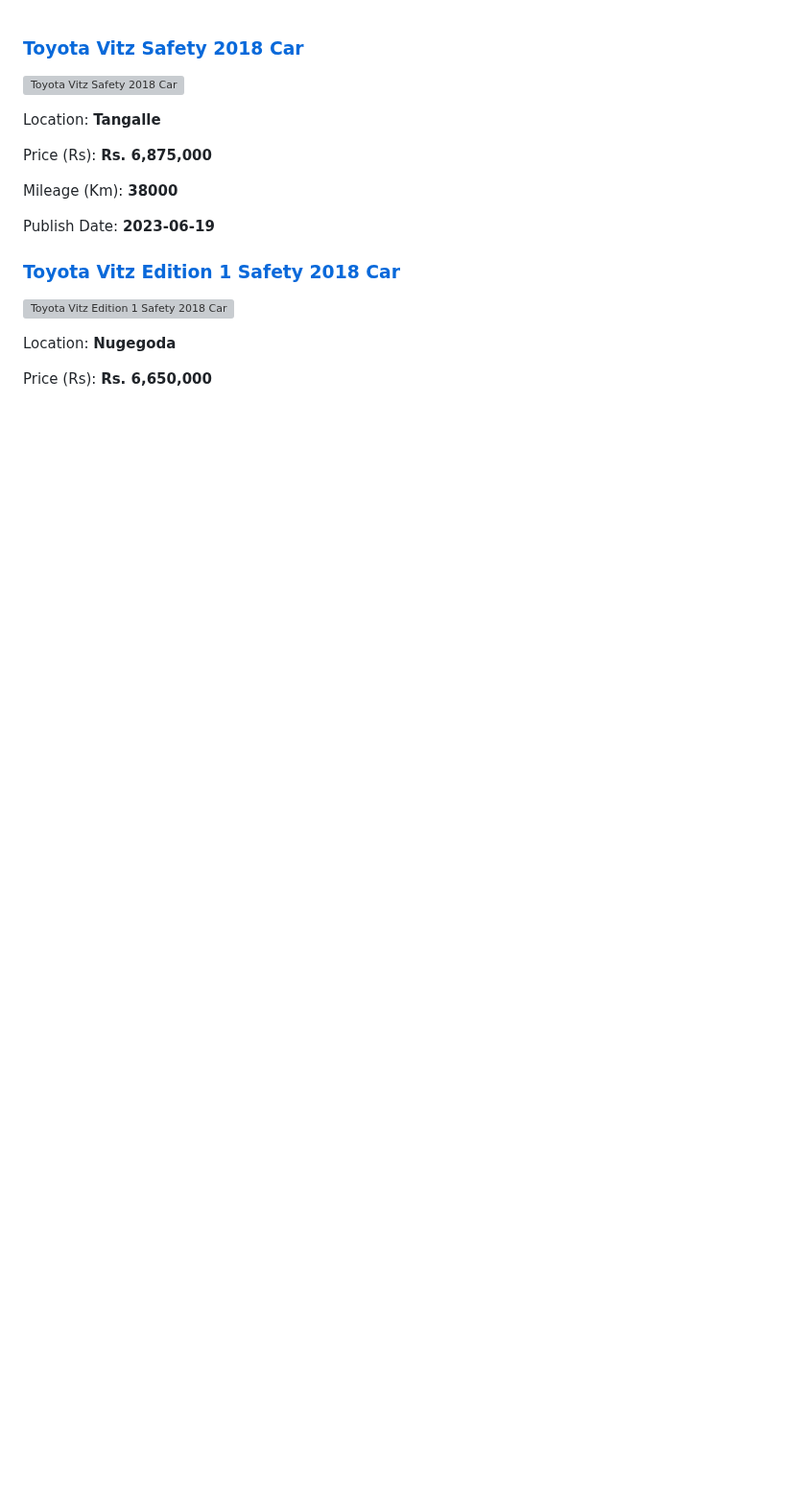
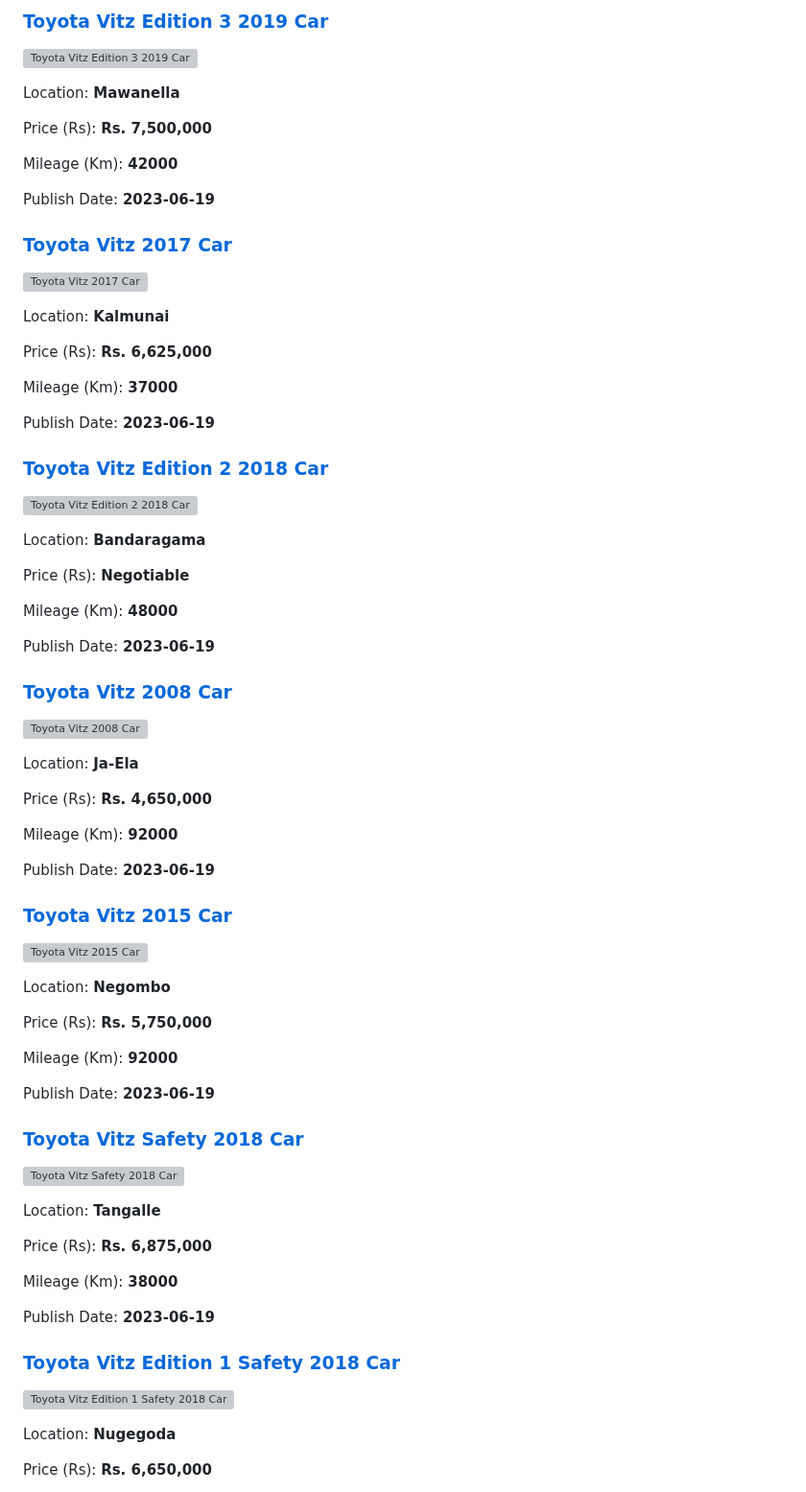
Before and after one commit to dilansalinda/AutomobileSeeker, a Markdown page: data.md, the part around one of its changes. Shown at 96% size. GitHub-like rendering; blank space fills up the shorter version; grey boxes are pictures that could not be loaded.

```diff
--- a/data.md
+++ b/data.md
@@ -1,3 +1,78 @@
+
+<!-- c40d9820626c5fb55d847938e8fd6adb -->
+
+### [Toyota Vitz Edition 3 2019 Car](https://riyasewana.com/buy/toyota-vitz-edition-sale-mawanella-6514187)
+
+![Toyota Vitz Edition 3 2019 Car](https://riyasewana.com/thumb/thumbtoyota-vitz-edition-2019-1921260812331.jpg)
+
+Location: **Mawanella**
+
+Price (Rs): **Rs. 7,500,000**
+
+Mileage (Km): **42000**
+
+Publish Date: **2023-06-19**
+
+
+<!-- e29ff0b4fbee922480eb987fb8739902 -->
+
+### [Toyota Vitz 2017 Car](https://riyasewana.com/buy/toyota-vitz-sale-kalmunai-6513911)
+
+![Toyota Vitz 2017 Car](https://riyasewana.com/thumb/thumbtoyota-vitz-192014234821.jpg)
+
+Location: **Kalmunai**
+
+Price (Rs): **Rs. 6,625,000**
+
+Mileage (Km): **37000**
+
+Publish Date: **2023-06-19**
+
+
+<!-- 681c46af7cfc6a2694f8c9afdd194289 -->
+
+### [Toyota Vitz Edition 2 2018 Car](https://riyasewana.com/buy/toyota-vitz-edition-sale-bandaragama-6513880)
+
+![Toyota Vitz Edition 2 2018 Car](https://riyasewana.com/thumb/thumbtoyota-vitz-edition-2018-1920044012601.jpg)
+
+Location: **Bandaragama**
+
+Price (Rs): **Negotiable**
+
+Mileage (Km): **48000**
+
+Publish Date: **2023-06-19**
+
+
+<!-- 4b0baced59860f0aa7c7a856a3fd5468 -->
+
+### [Toyota Vitz 2008 Car](https://riyasewana.com/buy/toyota-vitz-sale-ja-ela-6513860)
+
+![Toyota Vitz 2008 Car](https://riyasewana.com/thumb/thumbtoyota-vitz-1919564022991.jpg)
+
+Location: **Ja-Ela**
+
+Price (Rs): **Rs. 4,650,000**
+
+Mileage (Km): **92000**
+
+Publish Date: **2023-06-19**
+
+
+<!-- 627a076c916b312ccdb36e94e5f4c71b -->
+
+### [Toyota Vitz 2015 Car](https://riyasewana.com/buy/toyota-vitz-sale-negombo-6513801)
+
+![Toyota Vitz 2015 Car](https://riyasewana.com/thumb/thumbtoyota-vits-2015-1919423612791.jpg)
+
+Location: **Negombo**
+
+Price (Rs): **Rs. 5,750,000**
+
+Mileage (Km): **92000**
+
+Publish Date: **2023-06-19**
+
 
 <!-- 9a76b3fd007a332ee3e8a18bc9857108 -->
 
```
Also changed, not shown: other parts of data.md (+0 -75 lines).
